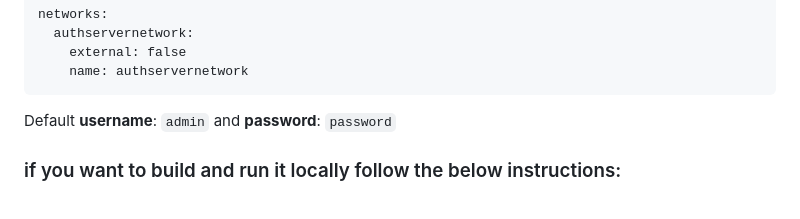
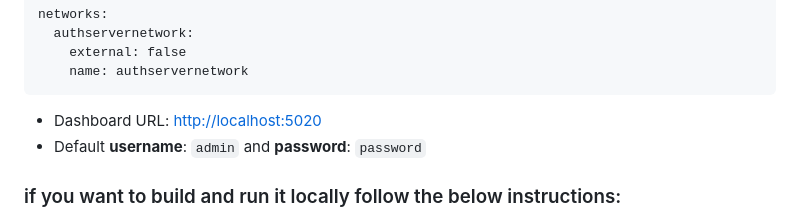
Before and after one commit to bittokazi/spring-boot-oauth2-multi-tenant-authorization-server, a Markdown page: README.md, the part around the change. Drawn GitHub-style.

Commit message:
docs(readme): Updated documentation 📝

```diff
--- a/README.md
+++ b/README.md
@@ -84,7 +84,9 @@ Create a **docker-compose.yml** with following content, adjust the environment v
 	    name: authservernetwork
 
 
-Default **username**: `admin` and **password**: `password`
+-   Dashboard URL:  [http://localhost:5020](http://localhost:5020/)
+-   Default **username**: `admin` and **password**: `password`
+
 ### if you want to build and run it locally follow the below instructions:
 
 - **Clone** the repository
```
